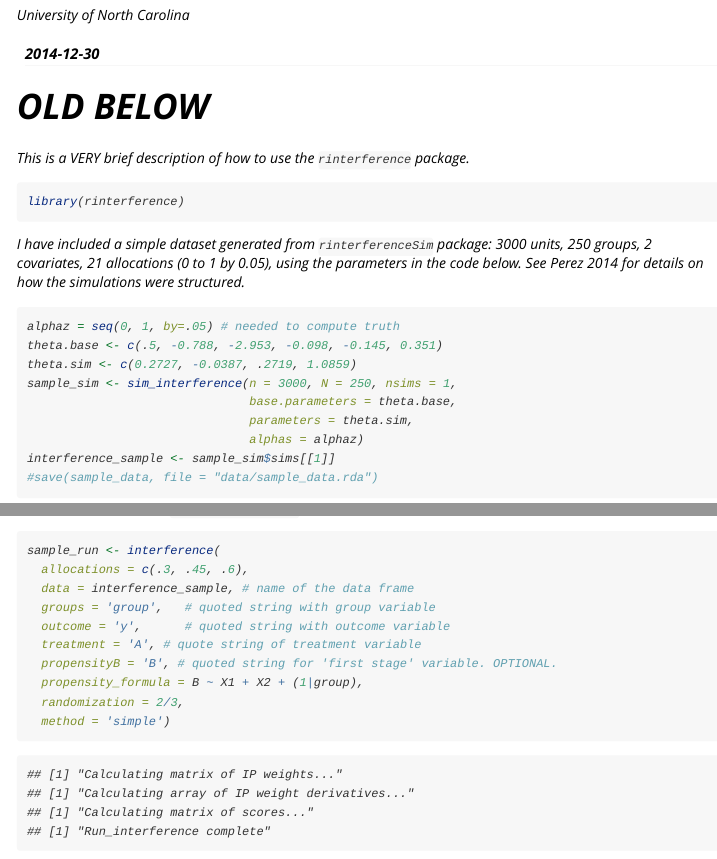
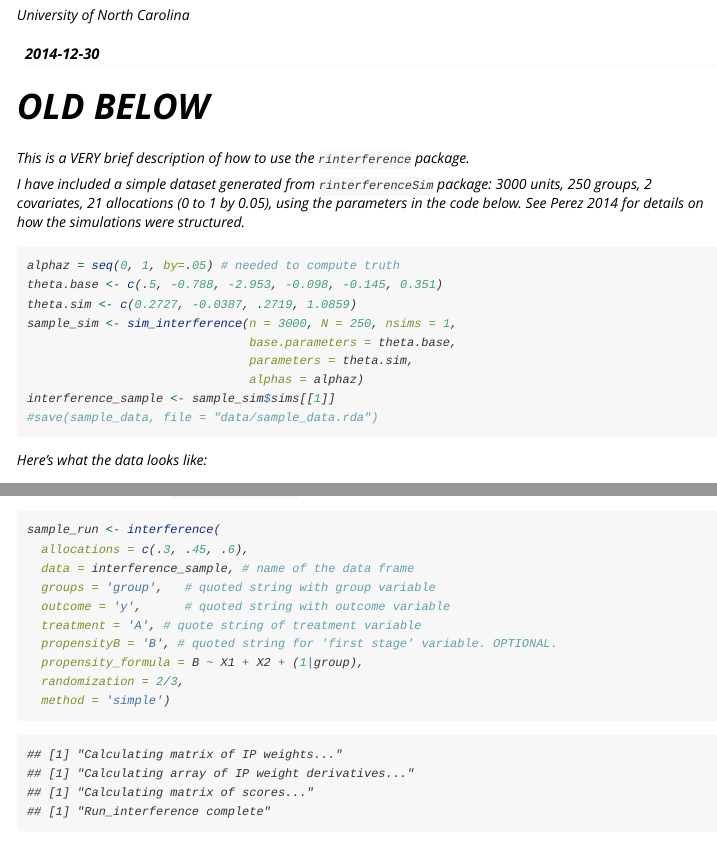
Before and after one commit to bsaul/inferference, an R Markdown document (vignettes/rinterference_vignette.Rmd): the page in a window 1100 px wide, from 110 px down, and a second part further down, joined at a grey line. Rendered offline with R 4.5, knitr and Pandoc, with nearby package versions.

Commit message:
-small documentation fixes

````diff
--- a/vignettes/rinterference_vignette.Rmd
+++ b/vignettes/rinterference_vignette.Rmd
@@ -18,5 +18,5 @@ A vaccine may protect the treated person as well as others in their social netwo
 
 This is a VERY brief description of how to use the `rinterference` package.
 
-```{r, echo = TRUE}
+```{r, echo = FALSE}
 library(rinterference)
````
Also changed, not shown: R/effect_estimates.R (+1 -1 lines), R/generics.R (+1 -1 lines), R/utilities.R (+1 -1 lines), vignettes/rinterference_vignette.Rmd (2 more changed lines), 3 other files.
